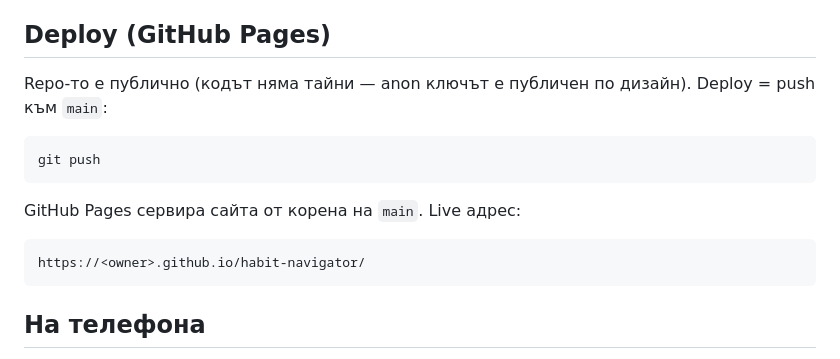
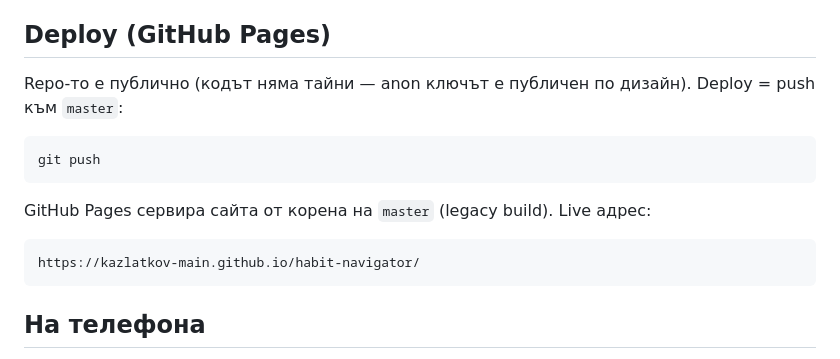
Before and after one commit to kazlatkov-main/habit-navigator, a Markdown page: README.md, the part around the change. Drawn GitHub-style.

Commit message:
docs: correct deploy branch to master and pin live URL

````diff
--- a/README.md
+++ b/README.md
@@ -45,16 +45,16 @@ node --test tests/*.mjs
 
 ## Deploy (GitHub Pages)
 
-Repo-то е публично (кодът няма тайни — anon ключът е публичен по дизайн). Deploy = push към `main`:
+Repo-то е публично (кодът няма тайни — anon ключът е публичен по дизайн). Deploy = push към `master`:
 
 ```bash
 git push
 ```
 
-GitHub Pages сервира сайта от корена на `main`. Live адрес:
+GitHub Pages сервира сайта от корена на `master` (legacy build). Live адрес:
 
 ```
-https://<owner>.github.io/habit-navigator/
+https://kazlatkov-main.github.io/habit-navigator/
 ```
 
 ## На телефона
````
